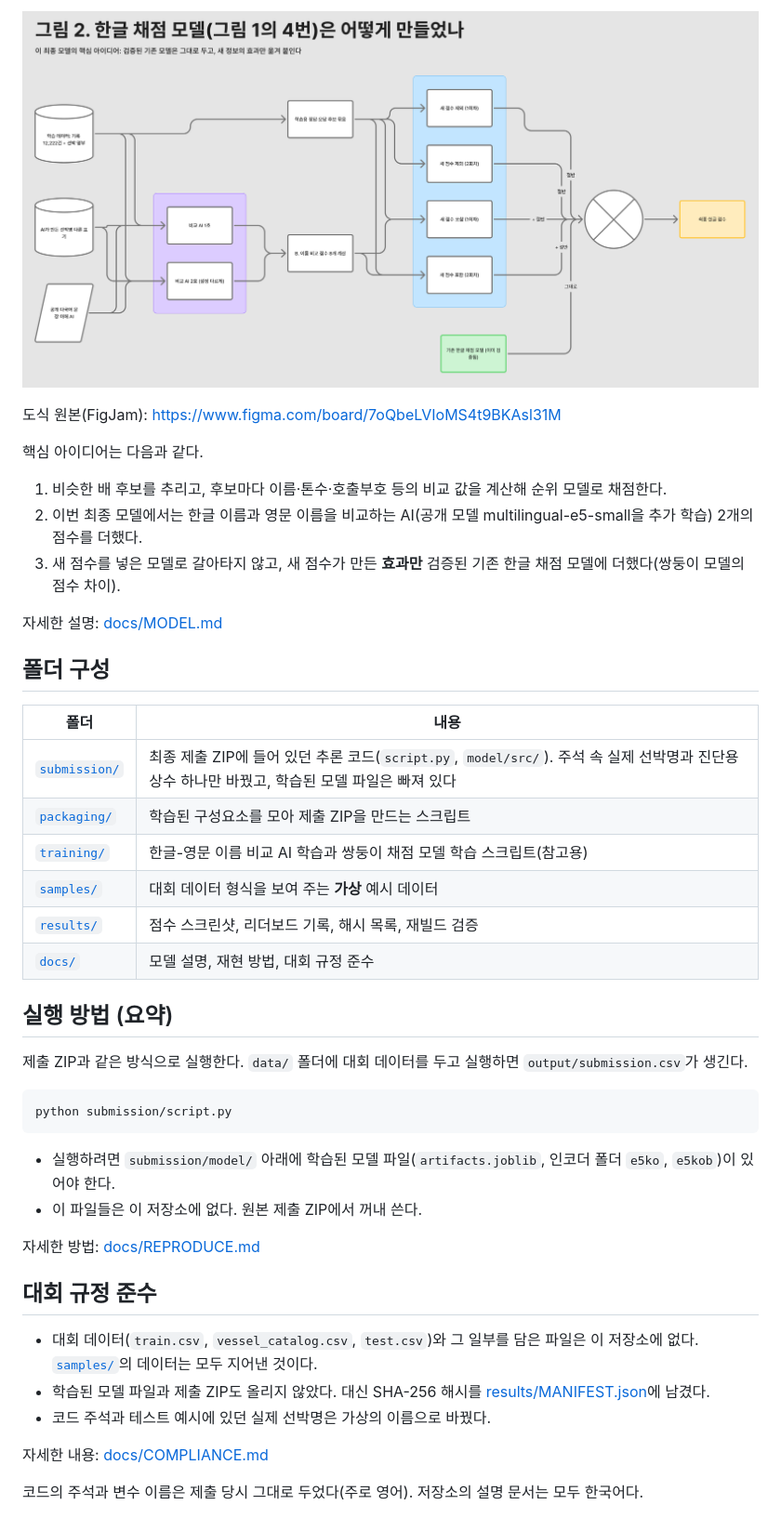
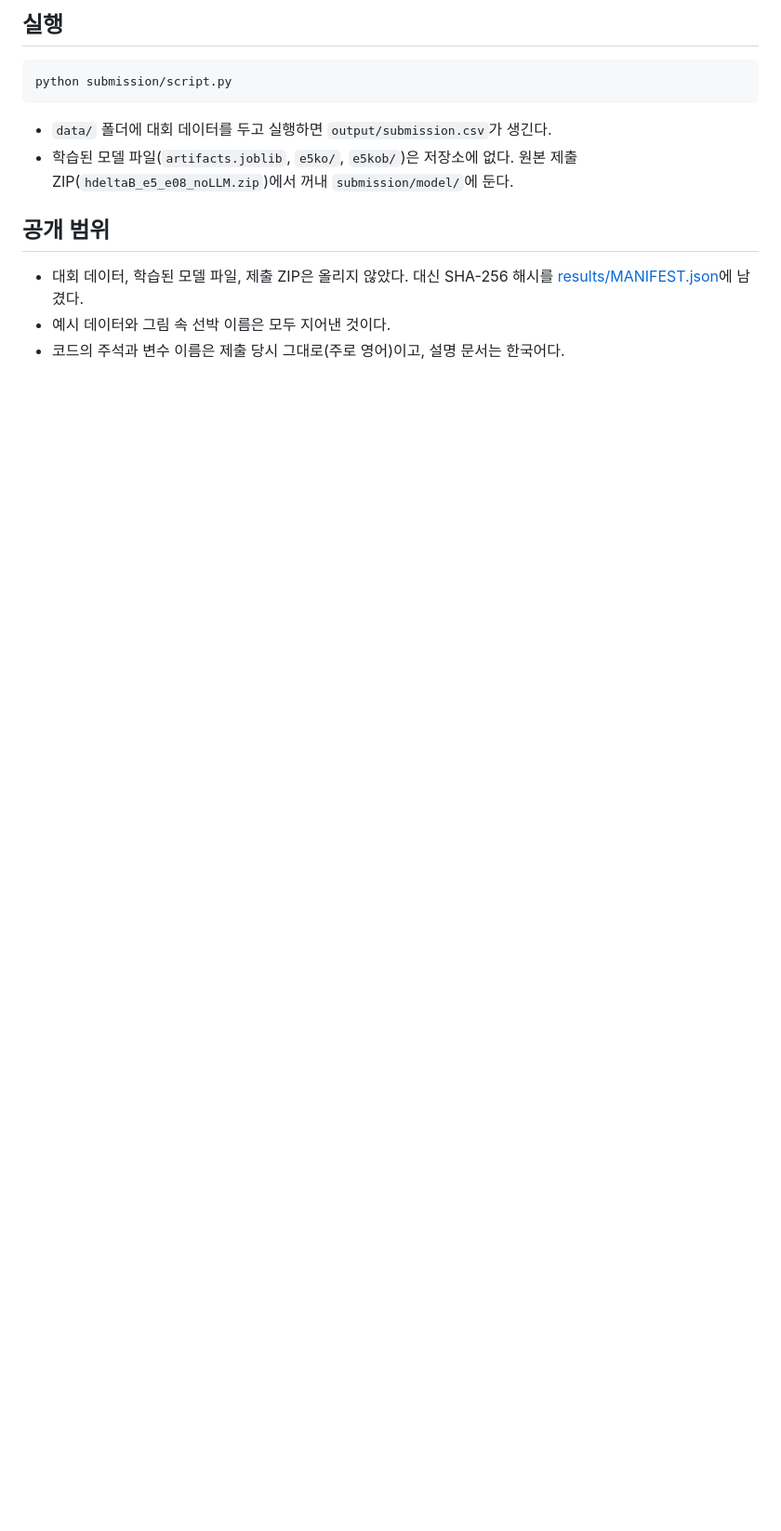
Before and after one commit to ANNJUNGCHAN/DACON.PortVessel, a Markdown page: README.md, the part around one of its changes. Shown at 93% size. GitHub-like rendering; blank space fills up the shorter version.

````diff
--- a/README.md
+++ b/README.md
@@ -40,45 +51,14 @@ DACON [항만 문제해결을 위한 AI 기술 공모전](https://dacon.io/compe
-![그림 2: 한글 채점 모델](docs/images/model_fig2.png)
-
-도식 원본(FigJam): <https://www.figma.com/board/7oQbeLVIoMS4t9BKAsl31M>
-
-핵심 아이디어는 다음과 같다.
-
-1. 비슷한 배 후보를 추리고, 후보마다 이름·톤수·호출부호 등의 비교 값을 계산해 순위 모델로 채점한다.
-2. 이번 최종 모델에서는 한글 이름과 영문 이름을 비교하는 AI(공개 모델 multilingual-e5-small을 추가 학습) 2개의 점수를 더했다.
-3. 새 점수를 넣은 모델로 갈아타지 않고, 새 점수가 만든 **효과만** 검증된 기존 한글 채점 모델에 더했다(쌍둥이 모델의 점수 차이).
-
-자세한 설명: [docs/MODEL.md](docs/MODEL.md)
-
-## 폴더 구성
-
-| 폴더 | 내용 |
-|---|---|
-| [`submission/`](submission/) | 최종 제출 ZIP에 들어 있던 추론 코드(`script.py`, `model/src/`). 주석 속 실제 선박명과 진단용 상수 하나만 바꿨고, 학습된 모델 파일은 빠져 있다 |
-| [`packaging/`](packaging/) | 학습된 구성요소를 모아 제출 ZIP을 만드는 스크립트 |
-| [`training/`](training/) | 한글-영문 이름 비교 AI 학습과 쌍둥이 채점 모델 학습 스크립트(참고용) |
-| [`samples/`](samples/) | 대회 데이터 형식을 보여 주는 **가상** 예시 데이터 |
-| [`results/`](results/) | 점수 스크린샷, 리더보드 기록, 해시 목록, 재빌드 검증 |
-| [`docs/`](docs/) | 모델 설명, 재현 방법, 대회 규정 준수 |
-
-## 실행 방법 (요약)
-
-제출 ZIP과 같은 방식으로 실행한다. `data/` 폴더에 대회 데이터를 두고 실행하면 `output/submission.csv`가 생긴다.
+## 실행
 
 ```bash
 python submission/script.py
 ```
 
-- 실행하려면 `submission/model/` 아래에 학습된 모델 파일(`artifacts.joblib`, 인코더 폴더 `e5ko`, `e5kob`)이 있어야 한다.
-- 이 파일들은 이 저장소에 없다. 원본 제출 ZIP에서 꺼내 쓴다.
+- `data/` 폴더에 대회 데이터를 두고 실행하면 `output/submission.csv`가 생긴다.
+- 학습된 모델 파일(`artifacts.joblib`, `e5ko/`, `e5kob/`)은 저장소에 없다. 원본 제출 ZIP(`hdeltaB_e5_e08_noLLM.zip`)에서 꺼내 `submission/model/`에 둔다.
 
-자세한 방법: [docs/REPRODUCE.md](docs/REPRODUCE.md)
+## 공개 범위
 
-## 대회 규정 준수
-
-- 대회 데이터(`train.csv`, `vessel_catalog.csv`, `test.csv`)와 그 일부를 담은 파일은 이 저장소에 없다. [`samples/`](samples/)의 데이터는 모두 지어낸 것이다.
-- 학습된 모델 파일과 제출 ZIP도 올리지 않았다. 대신 SHA-256 해시를 [results/MANIFEST.json](results/MANIFEST.json)에 남겼다.
-- 코드 주석과 테스트 예시에 있던 실제 선박명은 가상의 이름으로 바꿨다.
-
-자세한 내용: [docs/COMPLIANCE.md](docs/COMPLIANCE.md)
-
-코드의 주석과 변수 이름은 제출 당시 그대로 두었다(주로 영어). 저장소의 설명 문서는 모두 한국어다.
+- 대회 데이터, 학습된 모델 파일, 제출 ZIP은 올리지 않았다. 대신 SHA-256 해시를 [results/MANIFEST.json](results/MANIFEST.json)에 남겼다.
+- 예시 데이터와 그림 속 선박 이름은 모두 지어낸 것이다.
+- 코드의 주석과 변수 이름은 제출 당시 그대로(주로 영어)이고, 설명 문서는 한국어다.
````
Also changed, not shown: other parts of README.md (+37 -26 lines), docs/MODEL.md (+94 -64 lines), docs/images/model_logic.png (deleted), docs/images/overview.png (added), docs/images/twindelta_idea.png (added).
